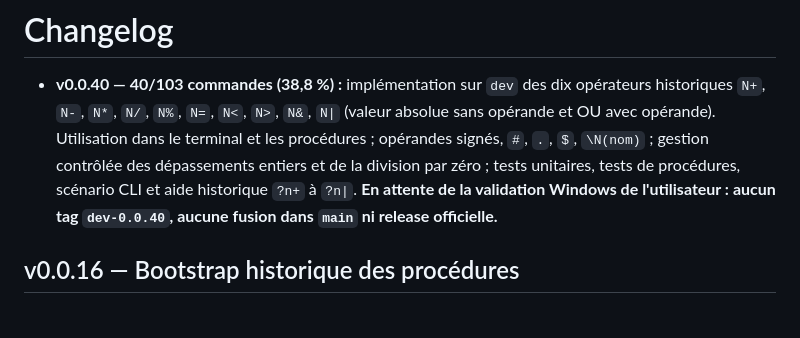
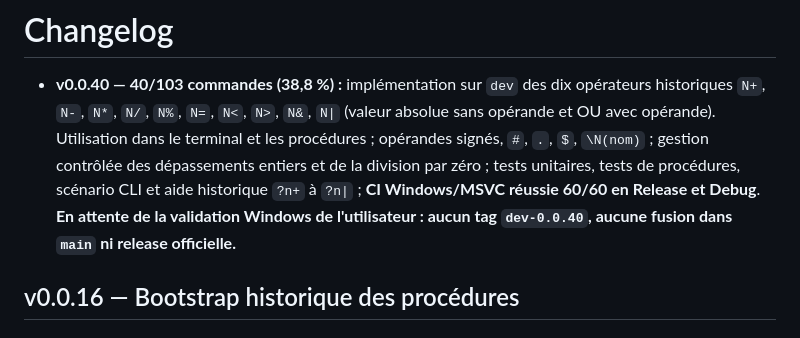
Before and after one commit to PatrickRioche/FREDPP, a Markdown page: CHANGELOG.md, the part around the change. GitHub-like rendering.

```diff
--- a/CHANGELOG.md
+++ b/CHANGELOG.md
@@ -289,7 +289,8 @@
   terminal et les procédures ; opérandes signés, `#`, `.`, `$`, `\N(nom)` ;
   gestion contrôlée des dépassements entiers et de la division par zéro ;
   tests unitaires, tests de procédures, scénario CLI et aide historique
-  `?n+` à `?n|`. **En attente de la validation Windows de l'utilisateur :
+  `?n+` à `?n|` ; **CI Windows/MSVC réussie 60/60 en Release et Debug**.
+  **En attente de la validation Windows de l'utilisateur :
   aucun tag `dev-0.0.40`, aucune fusion dans `main` ni release officielle.**
 
 
```
Also changed, not shown: ROADMAP.md (+2 -1 lines), docs/project/DEVELOPMENT_LOG.md (+5 -4 lines).
